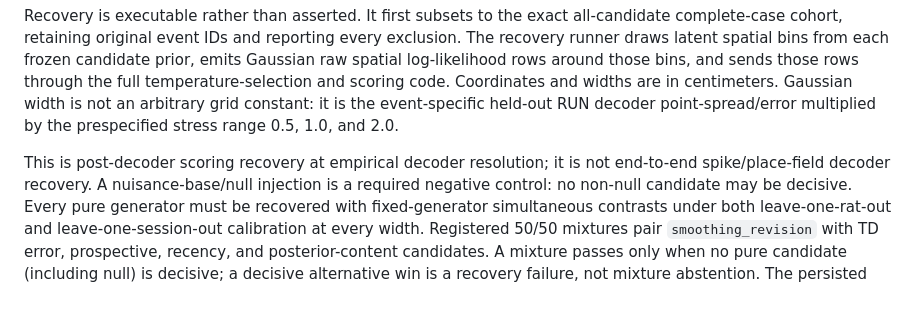
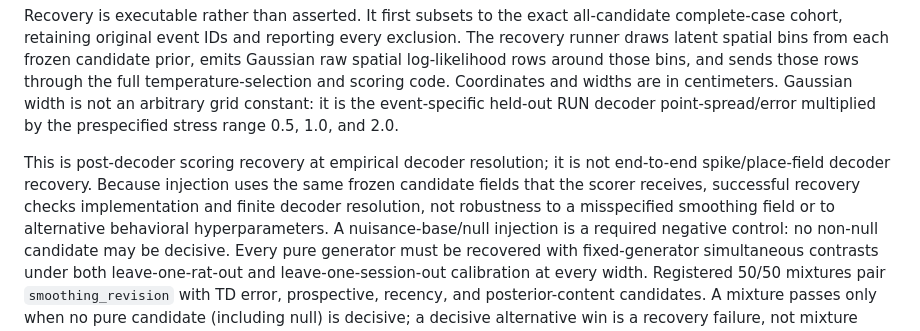
Before and after one commit to IPS-Stuttgart/Bayesian-ACh, a Markdown page: docs/pf_replay_spatial_revision.md, the part around one of its changes. Drawn GitHub-style; blank space fills up the shorter version.

```diff
--- a/docs/pf_replay_spatial_revision.md
+++ b/docs/pf_replay_spatial_revision.md
@@ -161,7 +208,10 @@ event-specific held-out RUN decoder point-spread/error multiplied by the
 prespecified stress range 0.5, 1.0, and 2.0.
 
 This is post-decoder scoring recovery at empirical decoder resolution; it is
-not end-to-end spike/place-field decoder recovery. A nuisance-base/null
+not end-to-end spike/place-field decoder recovery. Because injection uses the
+same frozen candidate fields that the scorer receives, successful recovery
+checks implementation and finite decoder resolution, not robustness to a
+misspecified smoothing field or to alternative behavioral hyperparameters. A nuisance-base/null
 injection is a required negative control: no non-null candidate may be decisive.
 Every pure generator must be recovered with fixed-generator simultaneous
 contrasts under both leave-one-rat-out and leave-one-session-out calibration at
```
Also changed, not shown: other parts of docs/pf_replay_spatial_revision.md (+47 -0 lines).
